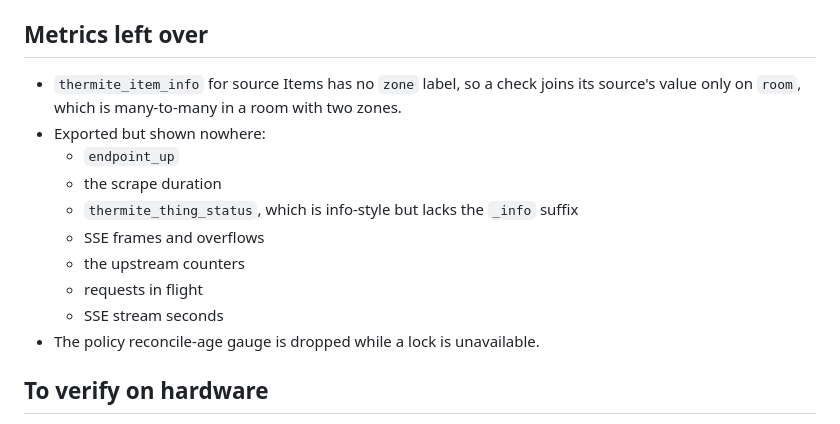
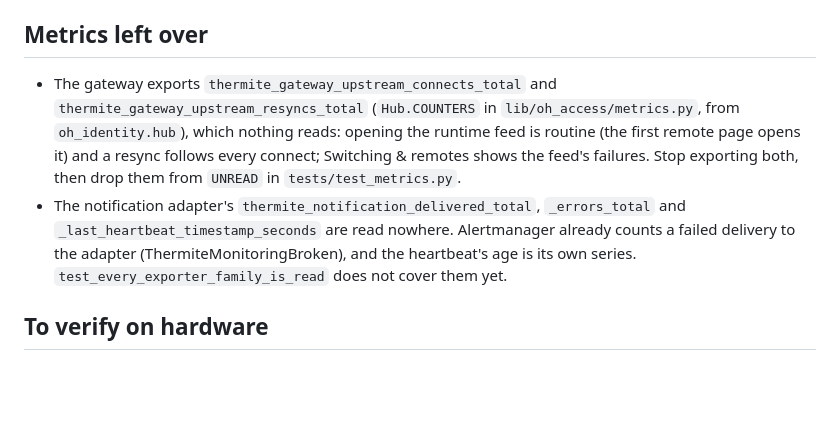
Before and after one commit to spincyc/thermite, a Markdown page: design/handoff.md, the part around the change. Rendered like a GitHub page; blank space fills up the shorter version.

Commit message:
Leave only the metrics work still open in the handoff
The source Items' zone, the series nothing read and the reconcile age
are done. What stays: the gateway's upstream connects and resyncs, which
nothing reads and its own lane is to stop exporting, and three
notification adapter series that no board or alert reads either.

Co-Authored-By: Claude Opus 5.5 <noreply@anthropic.com>

```diff
--- a/design/handoff.md
+++ b/design/handoff.md
@@ -161,19 +161,18 @@ function. That replaces these, all found in the cold review:
 
 ## Metrics left over
 
-- `thermite_item_info` for source Items has no `zone` label, so a check
-  joins its source's value only on `room`, which is many-to-many in a room
-  with two zones.
-- Exported but shown nowhere:
-  - `endpoint_up`
-  - the scrape duration
-  - `thermite_thing_status`, which is info-style but lacks the `_info`
-    suffix
-  - SSE frames and overflows
-  - the upstream counters
-  - requests in flight
-  - SSE stream seconds
-- The policy reconcile-age gauge is dropped while a lock is unavailable.
+- The gateway exports `thermite_gateway_upstream_connects_total` and
+  `thermite_gateway_upstream_resyncs_total` (`Hub.COUNTERS` in
+  `lib/oh_access/metrics.py`, from `oh_identity.hub`), which nothing reads:
+  opening the runtime feed is routine (the first remote page opens it) and
+  a resync follows every connect; Switching & remotes shows the feed's
+  failures. Stop exporting both, then drop them from `UNREAD` in
+  `tests/test_metrics.py`.
+- The notification adapter's `thermite_notification_delivered_total`,
+  `_errors_total` and `_last_heartbeat_timestamp_seconds` are read nowhere.
+  Alertmanager already counts a failed delivery to the adapter
+  (ThermiteMonitoringBroken), and the heartbeat's age is its own series.
+  `test_every_exporter_family_is_read` does not cover them yet.
 
 ## To verify on hardware
 
```
